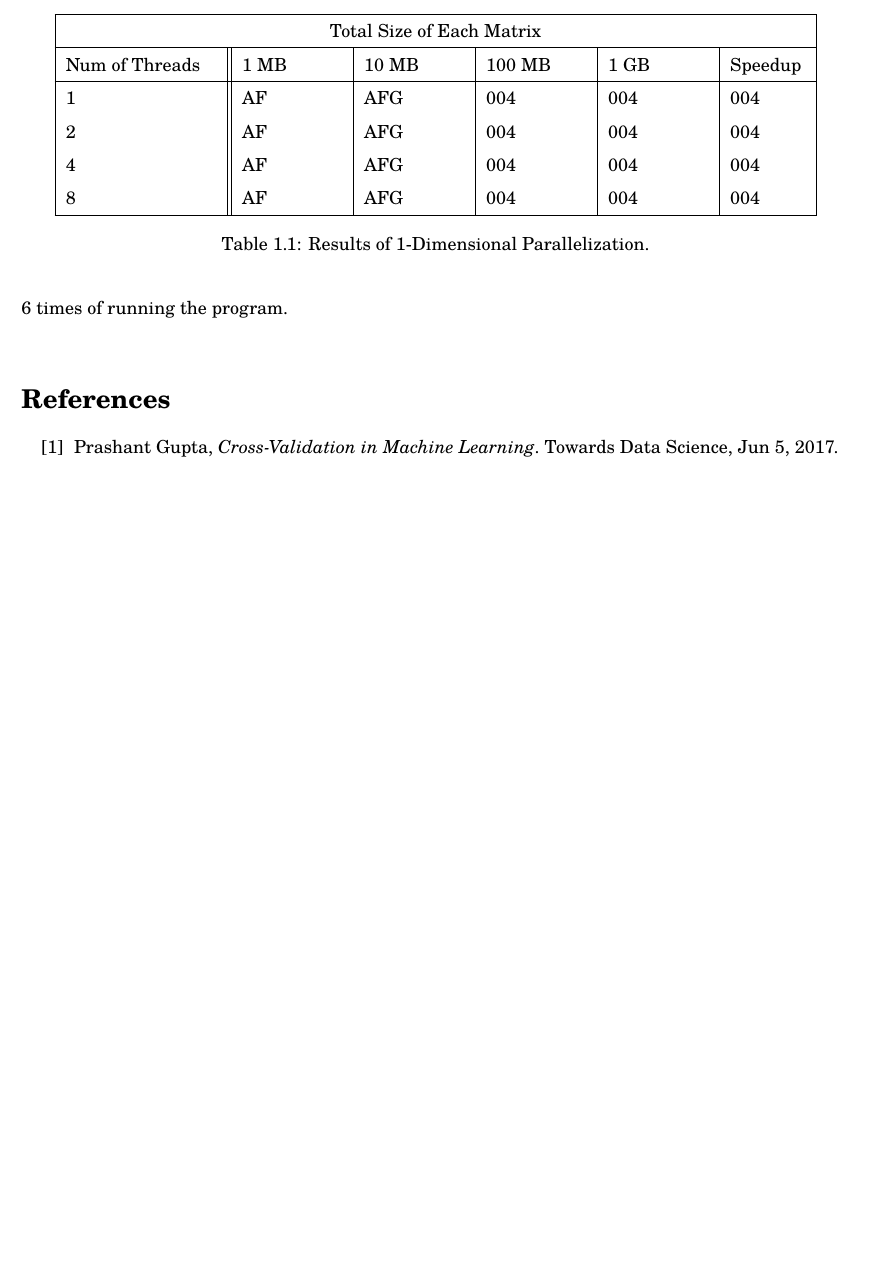
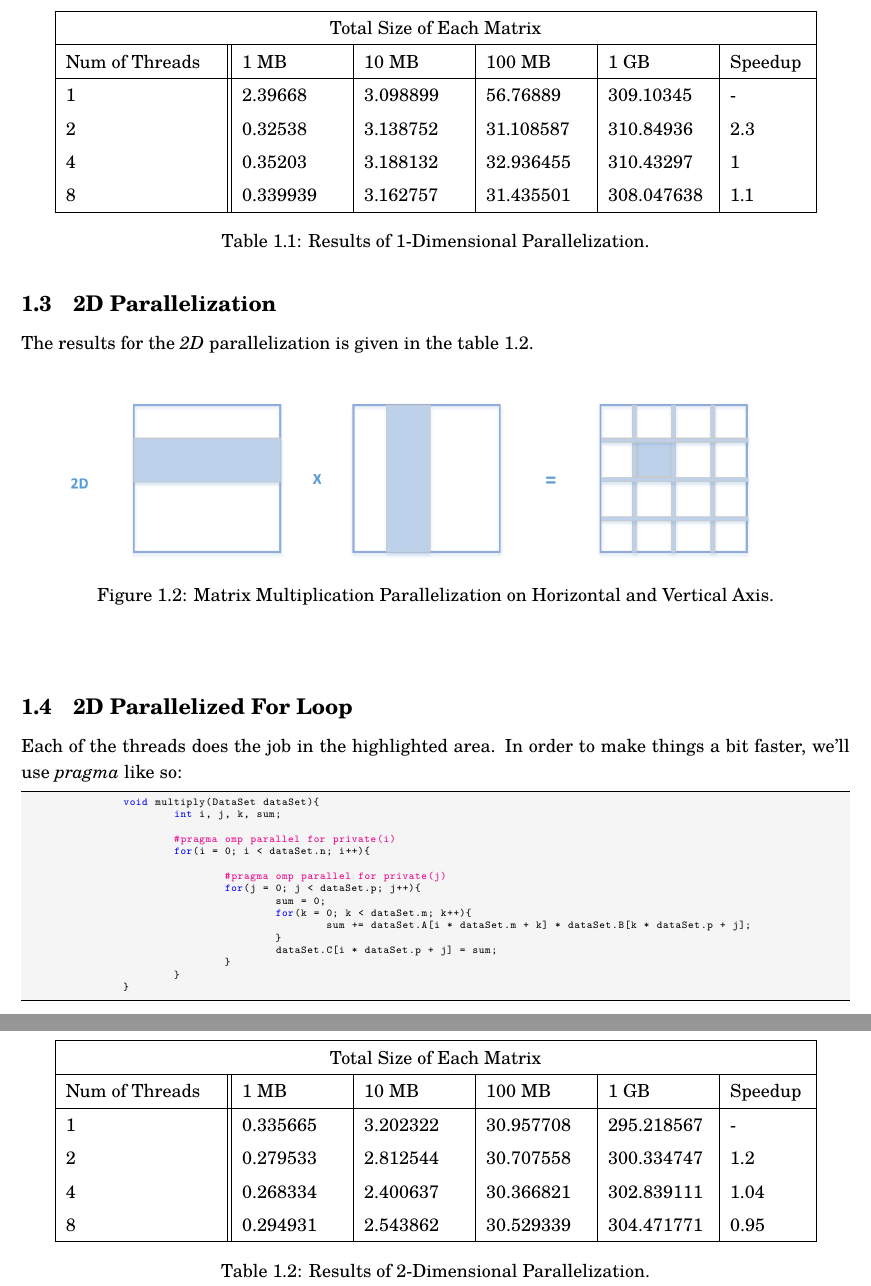
Before and after one commit to aligholamee/Parallax, a LaTeX problem sheet (docs/assignment-2/MCP_9531504_HW1.tex): part of page 2 of 2 before the commit and two parts of pages 3 and 4 of 4 after it, the two joined at a grey line, cut so that both start at the same text, the shorter picture padded with empty space. Compiled offline with XeLaTeX.

Commit message:
Assignment completed

```diff
--- a/docs/assignment-2/MCP_9531504_HW1.tex
+++ b/docs/assignment-2/MCP_9531504_HW1.tex
@@ -219,4 +219,3 @@ The following figures are provided from the problem description by \textit{Dr. A
 	\caption{Matrix Multiplication Parallelization on Horizontal Axis.}
 	\label{figsolplot}
 \end{figure}\\
-Assuming each \textit{integer} as 4 bytes, we'll be filling the table 1.1 using the average time computed after 6 times of running the program.\\
@@ -223,5 +250,5 @@ Assuming each \textit{integer} as 4 bytes, we'll be filling the table 1.1 using
 \def\arraystretch{1.3}
-\begin{table}
+\begin{table}[!h]
 		\centering
 \begin{tabular}{ |p{3cm}||p{2cm}|p{2cm}|p{2cm}|p{2cm}|p{1.5cm}|  }
 
@@ -230,24 +257,63 @@ Assuming each \textit{integer} as 4 bytes, we'll be filling the table 1.1 using
 	\hline
 	 Num of Threads & 1 MB & 10 MB & 100 MB & 1 GB & Speedup\\
 	\hline
-		1   & AF    &AFG&   004 &   004&   004\\
-		2   & AF    &AFG&   004 &   004&   004\\
-		4   & AF    &AFG&   004 &   004&   004\\
-		8   & AF    &AFG&   004 &   004&   004\\
+		1   & 2.39668    &3.098899 &   56.76889 &   309.10345&   -\\
+		2   & 0.32538    &3.138752  &  31.108587 &   310.84936 &   2.3\\
+		4   & 0.35203    &3.188132 &   32.936455 &   310.43297&   1\\
+		8   & 0.339939    &3.162757&   31.435501 &   308.047638&   1.1\\
 	\hline
 \end{tabular}
 	\caption{Results of 1-Dimensional Parallelization.}
 \label{figsolplot}
 \end{table}
+\newpage
+\subsection{2D Parallelization}
+The results for the \textit{2D} parallelization is given in the table 1.2.
+\begin{figure}[!h]\centering
+	\includegraphics[width=0.9\textwidth]{two_dimensional.png}
+	\caption{Matrix Multiplication Parallelization on Horizontal and Vertical Axis.}
+	\label{figsolplot}
+\end{figure}\\
+\subsection{2D Parallelized For Loop}
+Each of the threads does the job in the highlighted area.
+In order to make things a bit faster, we'll use \textit{pragma} like so:
+\begin{cpp}
+		void multiply(DataSet dataSet){
+			int i, j, k, sum;
 
-\begin{thebibliography}{999}
+			#pragma omp parallel for private(i)
+			for(i = 0; i < dataSet.n; i++){
 
-	\bibitem{cross_validation}
-	Prashant Gupta,
-	\emph{Cross-Validation in Machine Learning}.
-	Towards Data Science,
-	Jun 5, 2017.
+				#pragma omp parallel for private(j)
+				for(j = 0; j < dataSet.p; j++){
+					sum = 0;
+					for(k = 0; k < dataSet.m; k++){
+						sum += dataSet.A[i * dataSet.m + k] * dataSet.B[k * dataSet.p + j];
+					}
+					dataSet.C[i * dataSet.p + j] = sum;
+				}
+			}
+		}
+\end{cpp}
 
+\def\arraystretch{1.3}
+\begin{table}
+	\centering
+	\begin{tabular}{ |p{3cm}||p{2cm}|p{2cm}|p{2cm}|p{2cm}|p{1.5cm}|  }
 
-\end{thebibliography}
+		\hline
+		\multicolumn{6}{|c|}{Total Size of Each Matrix} \\
+		\hline
+		Num of Threads & 1 MB & 10 MB & 100 MB & 1 GB & Speedup\\
+		\hline
+		1   & 0.335665    &3.202322 &   30.957708 &   295.218567&   -\\
+		2   & 0.279533    &2.812544  &  30.707558 &   300.334747  &   1.2\\
+		4   & 0.268334     &2.400637 &   30.366821 &   302.839111&   1.04\\
+		8   & 0.294931    &2.543862&   30.529339  &   304.471771&   0.95\\
+		\hline
+	\end{tabular}
+	\caption{Results of 2-Dimensional Parallelization.}
+	\label{figsolplot}
+\end{table}
+
 \end{document}
```
Also changed, not shown: docs/assignment-2/MCP_9531504_HW1.pdf, docs/assignment-2/MCP_9531504_HW1.tex (32 more changed lines), 4 other files.
